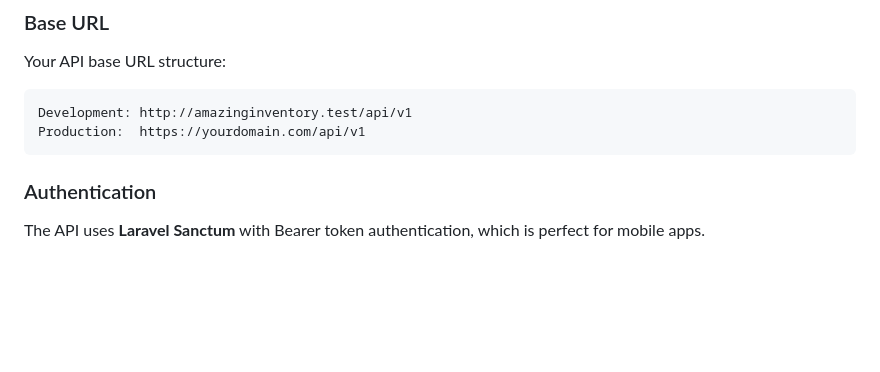
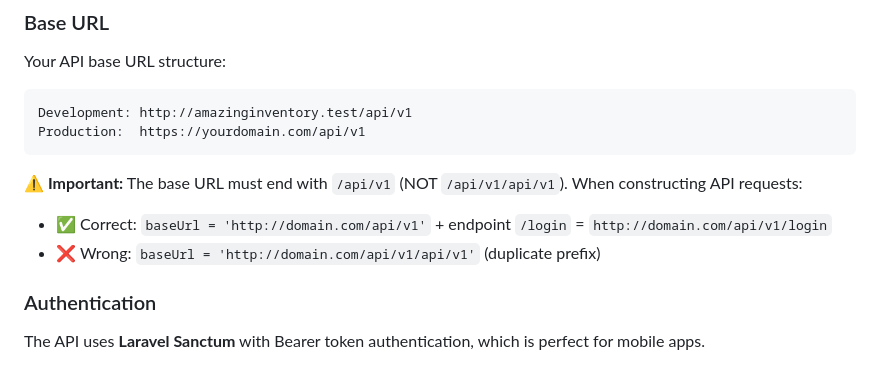
Before and after one commit to levis-creator/amazinginventory_, a Markdown page: FLUTTER_INTEGRATION.md, the part around the change. Rendered like a GitHub page; blank space fills up the shorter version.

````diff
--- a/FLUTTER_INTEGRATION.md
+++ b/FLUTTER_INTEGRATION.md
@@ -18,6 +18,10 @@ Your API base URL structure:
 Development: http://amazinginventory.test/api/v1
 Production:  https://yourdomain.com/api/v1
 ```
+
+**⚠️ Important:** The base URL must end with `/api/v1` (NOT `/api/v1/api/v1`). When constructing API requests:
+- ✅ Correct: `baseUrl = 'http://domain.com/api/v1'` + endpoint `/login` = `http://domain.com/api/v1/login`
+- ❌ Wrong: `baseUrl = 'http://domain.com/api/v1/api/v1'` (duplicate prefix)
 
 ### Authentication
 
````
Also changed, not shown: API_DOCUMENTATION.md (+7 -1 lines), README.md (+2 -0 lines).
